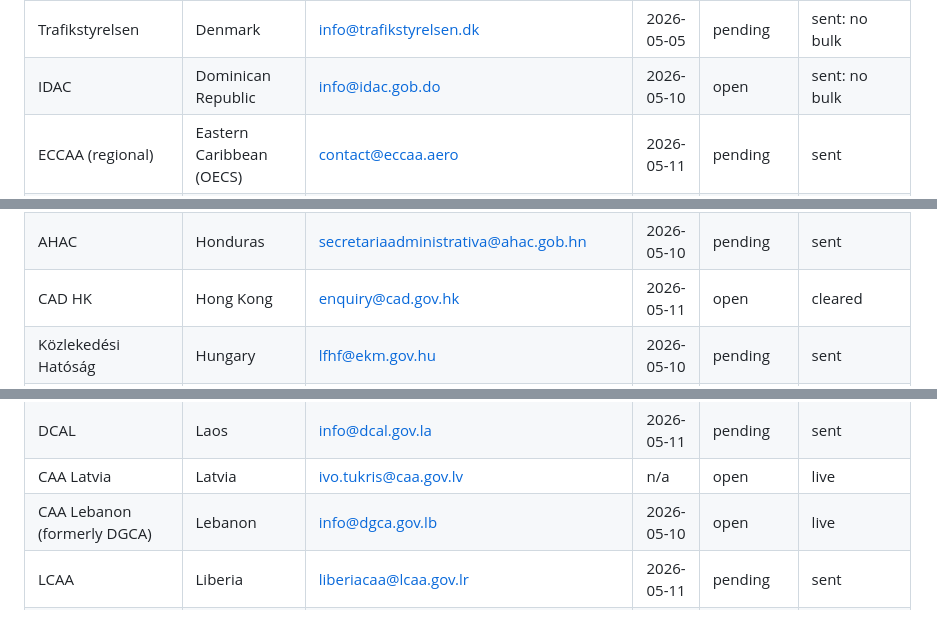
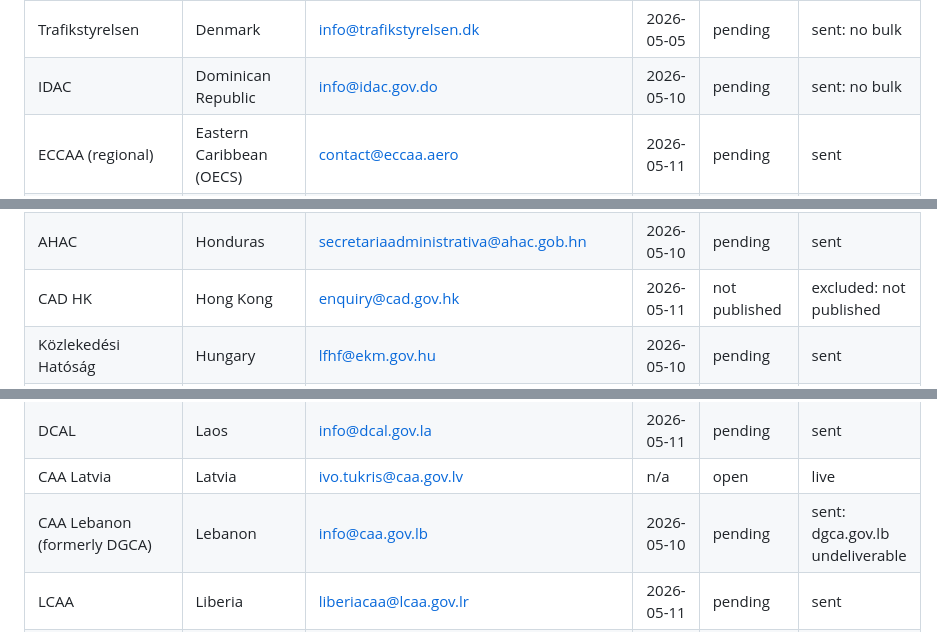
Before and after one commit to anchildress1/metal-birds-feed, a Markdown page: DATA_LICENSES.md, 3 parts joined by grey strips. GitHub-like rendering.

```diff
--- a/DATA_LICENSES.md
+++ b/DATA_LICENSES.md
@@ -55,7 +55,7 @@ Single record of source for agency correspondence and license posture: every cou
 | CAA CR | Czech Republic | dousova@caa.cz | 2026-05-10 | pending | sent |
 | AAC RDC | Democratic Republic of the Congo | info@aacrdc.org | 2026-05-11 | pending | sent |
 | Trafikstyrelsen | Denmark | info@trafikstyrelsen.dk | 2026-05-05 | pending | sent: no bulk |
-| IDAC | Dominican Republic | info@idac.gob.do | 2026-05-10 | open | sent: no bulk |
+| IDAC | Dominican Republic | info@idac.gov.do | 2026-05-10 | pending | sent: no bulk |
 | ECCAA (regional) | Eastern Caribbean (OECS) | contact@eccaa.aero | 2026-05-11 | pending | sent |
 | DGAC Ecuador | Ecuador | oswaldo.veloz@aviacioncivil.gob.ec | 2026-05-10 | pending | sent |
 | ECAA | Egypt | none | n/a | none | excluded |
@@ -76,7 +76,7 @@ Single record of source for agency correspondence and license posture: every cou
 | GCAA | Guyana | aisguyana@gcaa-gy.org | 2026-05-11 | pending | sent |
 | OFNAC | Haiti | division.ais@ofnac.gouv.ht | 2026-05-10 | pending | sent: no bulk |
 | AHAC | Honduras | secretariaadministrativa@ahac.gob.hn | 2026-05-10 | pending | sent |
-| CAD HK | Hong Kong | enquiry@cad.gov.hk | 2026-05-11 | open | cleared |
+| CAD HK | Hong Kong | enquiry@cad.gov.hk | 2026-05-11 | not published | excluded: not published |
 | Közlekedési Hatóság | Hungary | lfhf@ekm.gov.hu | 2026-05-10 | pending | sent |
 | ICETRA | Iceland | samgongustofa@samgongustofa.is | 2026-05-05 | pending | sent: no bulk |
 | DGCA | India | rkanand.dgca@nic.in | 2026-05-05 | pending | sent |
@@ -99,7 +99,7 @@ Single record of source for agency correspondence and license posture: every cou
 | CAA Kyrgyzstan | Kyrgyzstan | mail@caa.kg | 2026-05-10 | pending | sent |
 | DCAL | Laos | info@dcal.gov.la | 2026-05-11 | pending | sent |
 | CAA Latvia | Latvia | ivo.tukris@caa.gov.lv | n/a | open | live |
-| CAA Lebanon (formerly DGCA) | Lebanon | info@dgca.gov.lb | 2026-05-10 | open | live |
+| CAA Lebanon (formerly DGCA) | Lebanon | info@caa.gov.lb | 2026-05-10 | pending | sent: dgca.gov.lb undeliverable |
 | LCAA | Liberia | liberiacaa@lcaa.gov.lr | 2026-05-11 | pending | sent |
 | LCAA | Libya | none | n/a | none | excluded: sanctions |
 | n/a | Liechtenstein | none | n/a | confirmed | excluded |
```
Also changed, not shown: other parts of DATA_LICENSES.md (+3 -3 lines), README.md (+2 -5 lines), docs/source-onboarding-checklist.md (+6 -6 lines).
